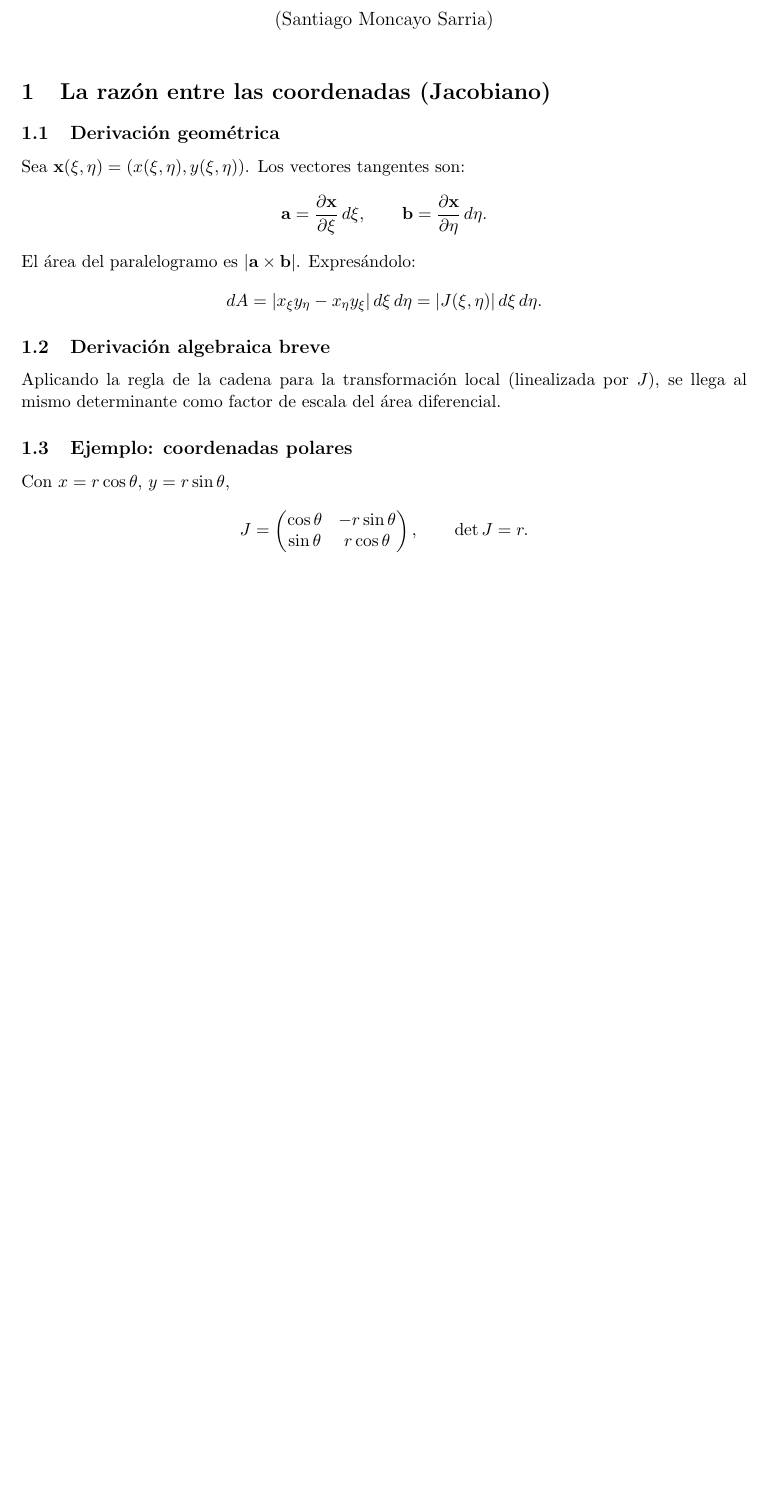
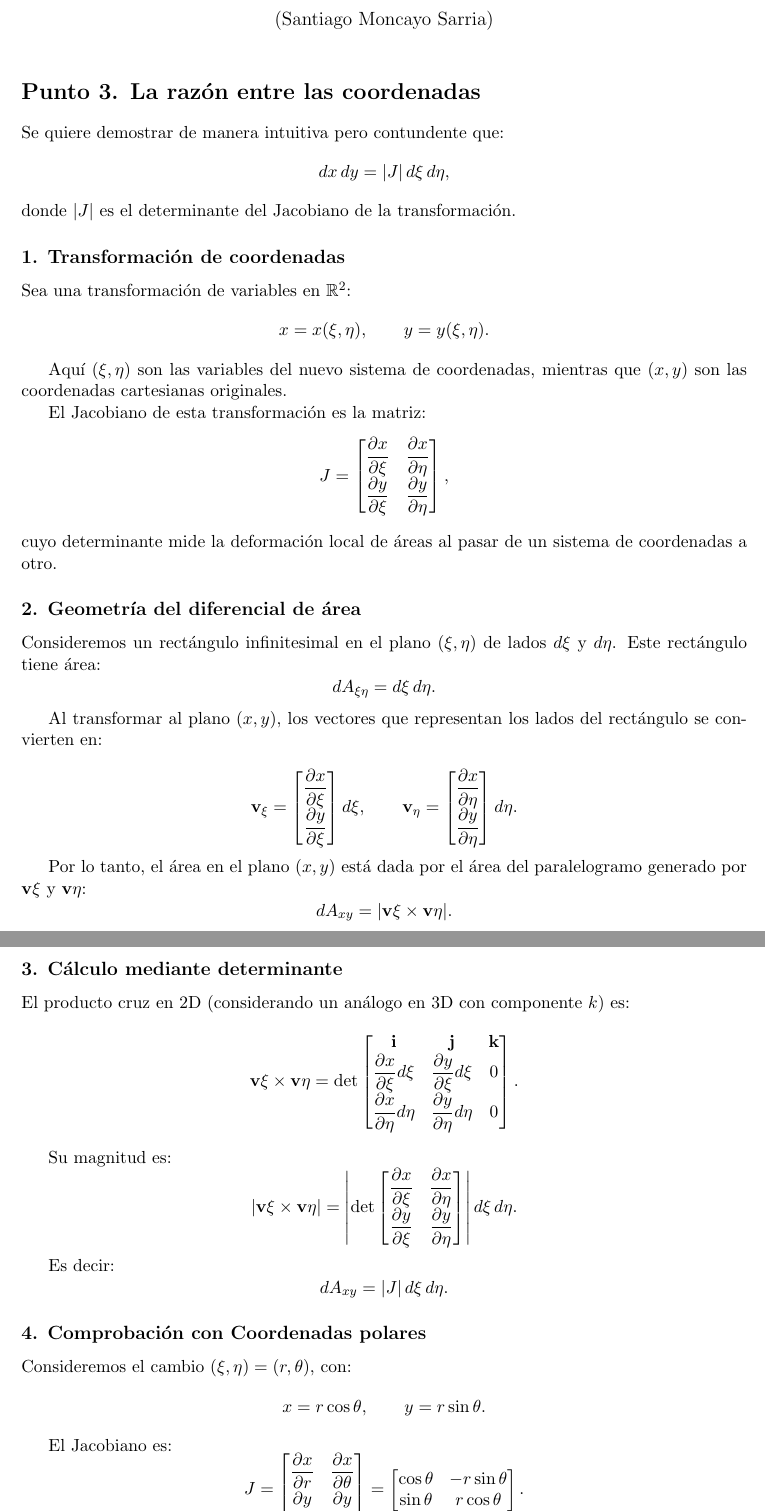
Before and after one commit to SantiagoMoncayoS/Miniproyecto1-MetodosNumericos, a LaTeX document (punto3/Respuesta_modelo.tex): part of the page before the commit and two parts of pages 1 and 2 of 2 after it, the two joined at a grey line, cut so that both start at the same text, the shorter picture padded with empty space. Compiled offline with pdfLaTeX.

Commit message:
:white_check_mark: Se amplia la respuesta usando el modelo de lenguaje ChatGPT 5. Adicionalmente se agrega el PDF de la respuesta.

```diff
--- a/punto3/Respuesta_modelo.tex
+++ b/punto3/Respuesta_modelo.tex
@@ -11,28 +11,109 @@
 
 \begin{document}
 \maketitle
-\section{La razón entre las coordenadas (Jacobiano)}
+\section*{Punto 3. La razón entre las coordenadas}
 
-\subsection{Derivación geométrica}
-Sea \(\mathbf{x}(\xi,\eta)=(x(\xi,\eta),y(\xi,\eta))\).
-Los vectores tangentes son:
+Se quiere demostrar de manera intuitiva pero contundente que:
 \[
-\mathbf{a} = \frac{\partial\mathbf{x}}{\partial\xi}\, d\xi,
-\qquad
-\mathbf{b} = \frac{\partial\mathbf{x}}{\partial\eta}\, d\eta.
+dx\,dy = |J|\, d\xi\, d\eta,
 \]
-El área del paralelogramo es \(|\mathbf{a}\times\mathbf{b}|\). Expresándolo:
+donde $|J|$ es el determinante del Jacobiano de la transformación.
+
+\subsection*{1. Transformación de coordenadas}
+
+Sea una transformación de variables en $\mathbb{R}^2$:
 \[
-dA = |x_\xi y_\eta - x_\eta y_\xi|\, d\xi\, d\eta = |J(\xi,\eta)|\, d\xi\, d\eta.
+x = x(\xi,\eta), \qquad y = y(\xi,\eta).
 \]
 
-\subsection{Derivación algebraica breve}
-Aplicando la regla de la cadena para la transformación local (linealizada por \(J\)), se llega al mismo determinante como factor de escala del área diferencial.
+Aquí $(\xi,\eta)$ son las variables del nuevo sistema de coordenadas, mientras que $(x,y)$
+son las coordenadas cartesianas originales.
 
-\subsection{Ejemplo: coordenadas polares}
-Con \(x=r\cos\theta\), \(y=r\sin\theta\),
+El Jacobiano de esta transformación es la matriz:
 \[
-J=\begin{pmatrix}\cos\theta & -r\sin\theta\\ \sin\theta & r\cos\theta\end{pmatrix},\qquad
-\det J = r.
+J =
+\begin{bmatrix}
+\dfrac{\partial x}{\partial \xi} & \dfrac{\partial x}{\partial \eta} \\[1.2ex]
+\dfrac{\partial y}{\partial \xi} & \dfrac{\partial y}{\partial \eta}
+\end{bmatrix},
 \]
-Así \(dx\,dy = r\,dr\,d\theta\).
+cuyo determinante mide la deformación local de áreas al pasar de un sistema de coordenadas a otro.
+
+\subsection*{2. Geometría del diferencial de área}
+
+Consideremos un rectángulo infinitesimal en el plano $(\xi,\eta)$ de lados $d\xi$ y $d\eta$.
+Este rectángulo tiene área:
+\[
+dA_{\xi\eta} = d\xi\, d\eta.
+\]
+
+Al transformar al plano $(x,y)$, los vectores que representan los lados del rectángulo se convierten en:
+
+\[
+\mathbf{v}_\xi =
+\begin{bmatrix}
+\dfrac{\partial x}{\partial \xi} \\
+\dfrac{\partial y}{\partial \xi}
+\end{bmatrix} d\xi,
+\qquad
+\mathbf{v}_\eta =
+\begin{bmatrix}
+\dfrac{\partial x}{\partial \eta} \\
+\dfrac{\partial y}{\partial \eta}
+\end{bmatrix} d\eta.
+\]
+
+Por lo tanto, el área en el plano $(x,y)$ está dada por el área del paralelogramo generado por
+$\mathbf{v}\xi$ y $\mathbf{v}\eta$:
+\[
+dA_{xy} = |\mathbf{v}\xi \times \mathbf{v}\eta|.
+\]
+
+\subsection*{3. Cálculo mediante determinante}
+
+El producto cruz en 2D (considerando un análogo en 3D con componente $k$) es:
+\[
+\mathbf{v}\xi \times \mathbf{v}\eta
+= \det
+\begin{bmatrix}
+\mathbf{i} & \mathbf{j} & \mathbf{k} \\
+\dfrac{\partial x}{\partial \xi} d\xi & \dfrac{\partial y}{\partial \xi} d\xi & 0 \\
+\dfrac{\partial x}{\partial \eta} d\eta & \dfrac{\partial y}{\partial \eta} d\eta & 0
+\end{bmatrix}.
+\]
+
+Su magnitud es:
+\[
+|\mathbf{v}\xi \times \mathbf{v}\eta|
+= \left|
+\det\begin{bmatrix}
+\dfrac{\partial x}{\partial \xi} & \dfrac{\partial x}{\partial \eta} \\
+\dfrac{\partial y}{\partial \xi} & \dfrac{\partial y}{\partial \eta}
+\end{bmatrix}
+\right| d\xi\, d\eta.
+\]
+
+Es decir:
+\[
+dA_{xy} = |J| \, d\xi\, d\eta.
+\]
+
+\subsection*{4. Comprobación con Coordenadas polares}
+
+Consideremos el cambio $(\xi,\eta) = (r,\theta)$, con:
+\[
+x = r\cos\theta, \qquad y = r\sin\theta.
+\]
+
+El Jacobiano es:
+\[
+J =
+\begin{bmatrix}
+\dfrac{\partial x}{\partial r} & \dfrac{\partial x}{\partial \theta} \\[1.2ex]
+\dfrac{\partial y}{\partial r} & \dfrac{\partial y}{\partial \theta}
+\end{bmatrix}
+=
+\begin{bmatrix}
+\cos\theta & -r\sin\theta \\
+\sin\theta & r\cos\theta
+\end{bmatrix}.
```
Also changed, not shown: punto3/Punto3_Respuesta_Modelo.pdf (added), punto3/Respuesta_modelo.tex (22 more changed lines).
